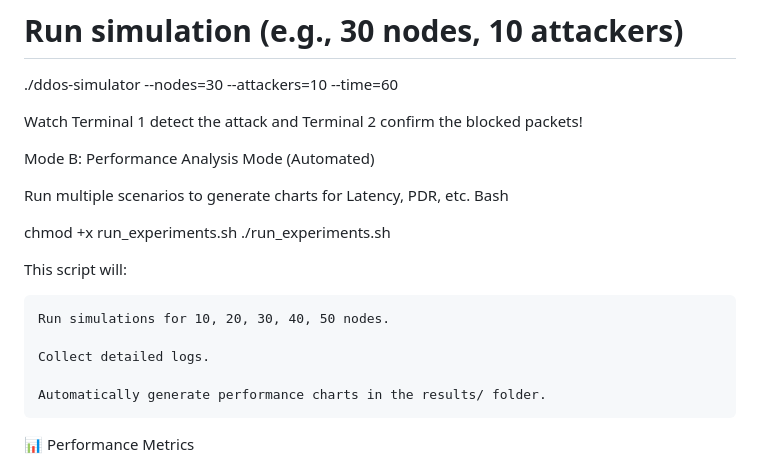
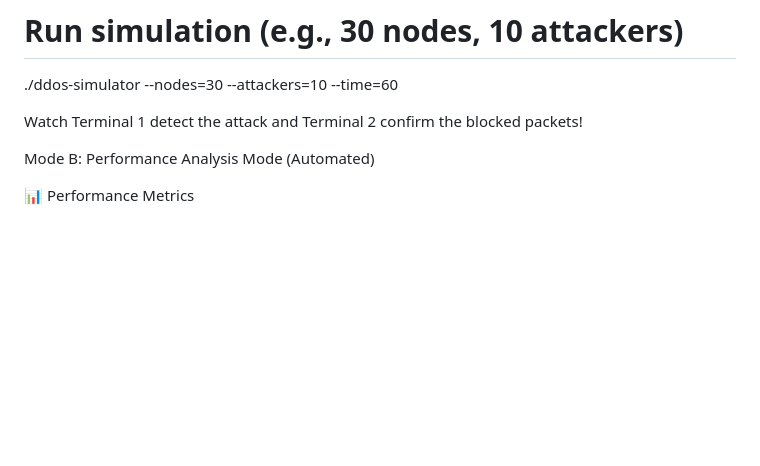
Before and after one commit to tra134/DDoS-Detection-and-Mitigation-with-ML-Models, a Markdown page: README.md, the part around one of its changes. Drawn GitHub-style; blank space fills up the shorter version.

```diff
--- a/README.md
+++ b/README.md
@@ -93,19 +93,8 @@ Watch Terminal 1 detect the attack and Terminal 2 confirm the blocked packets!
 
 Mode B: Performance Analysis Mode (Automated)
 
-Run multiple scenarios to generate charts for Latency, PDR, etc.
-Bash
 
-chmod +x run_experiments.sh
-./run_experiments.sh
 
-This script will:
-
-    Run simulations for 10, 20, 30, 40, 50 nodes.
-
-    Collect detailed logs.
-
-    Automatically generate performance charts in the results/ folder.
 
 📊 Performance Metrics
 
```
Also changed, not shown: other parts of README.md (+2 -2 lines).
